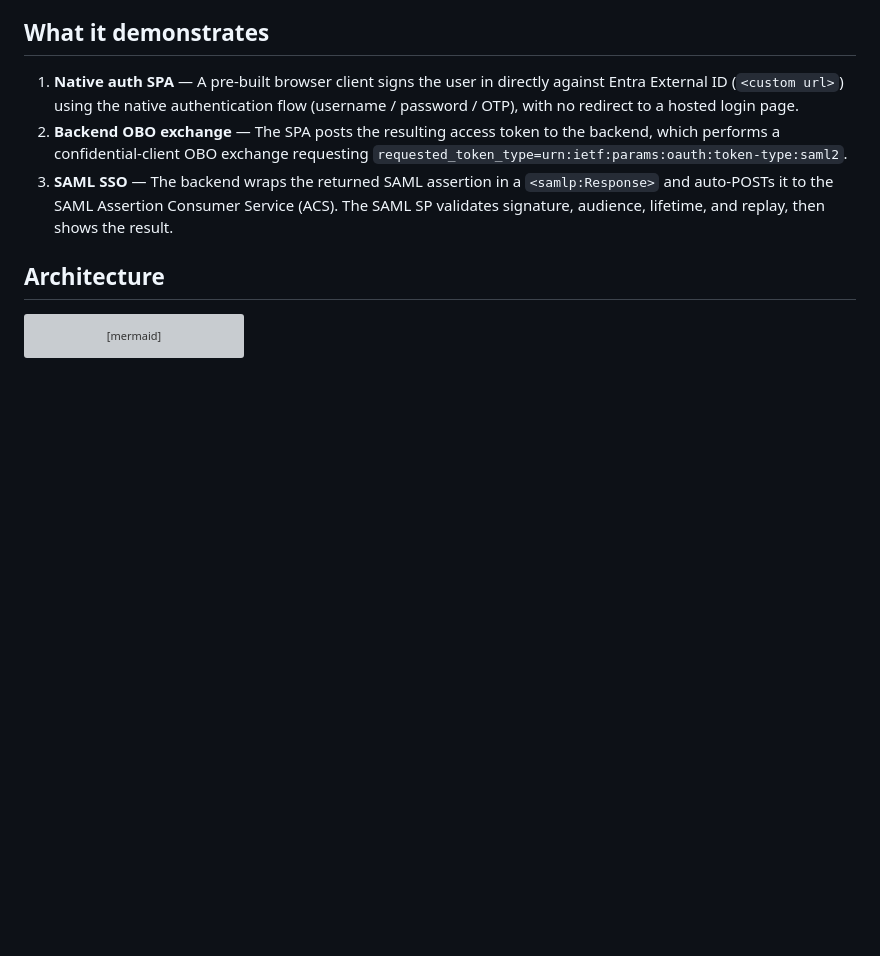
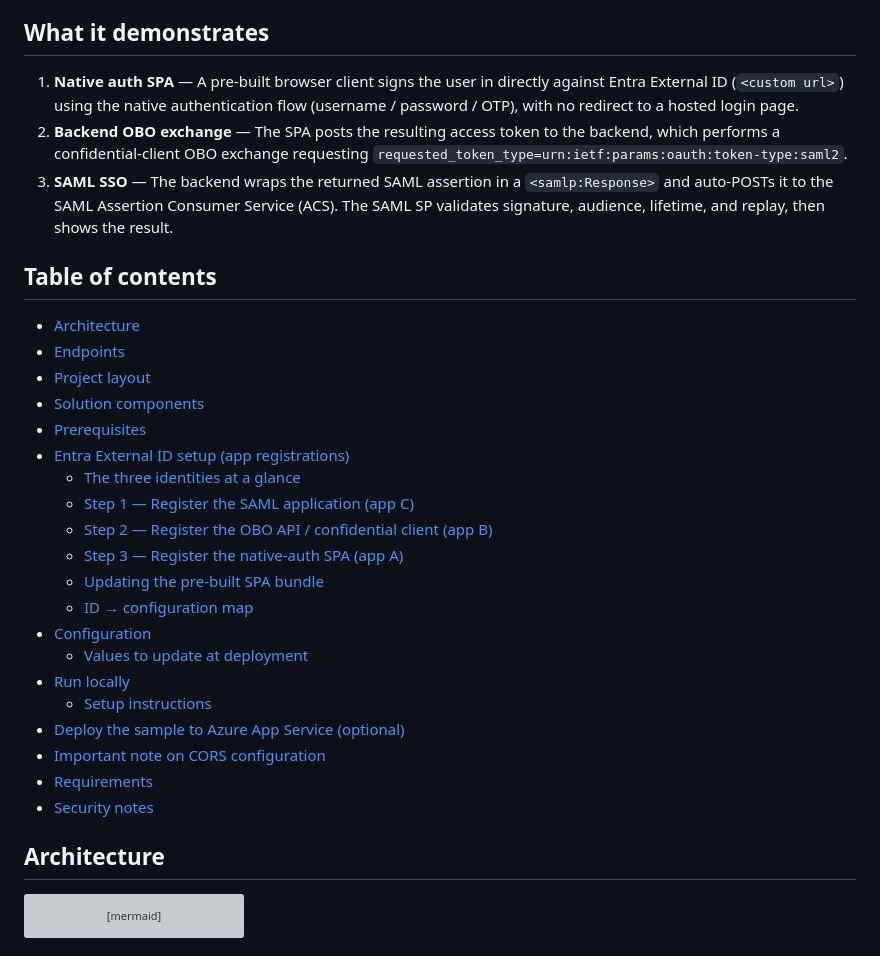
Before and after one commit to randeny/ciam, a Markdown page: saml_obo_portal/README.md, the part around the change. Rendered like a GitHub page; blank space fills up the shorter version; grey boxes are pictures that could not be loaded.

Commit message:
docs: add table of contents / navigation
Co-authored-by: Copilot <223556219+Copilot@users.noreply.github.com>
Copilot-Session: 211b07b9-8461-4943-bb13-02f1881244fd

```diff
--- a/saml_obo_portal/README.md
+++ b/saml_obo_portal/README.md
@@ -7,6 +7,29 @@ A self-contained ASP.NET Core (.NET 9) application that demonstrates **Microsoft
 1. **Native auth SPA** — A pre-built browser client signs the user in directly against Entra External ID (`<custom url>`) using the native authentication flow (username / password / OTP), with no redirect to a hosted login page.
 2. **Backend OBO exchange** — The SPA posts the resulting access token to the backend, which performs a confidential-client OBO exchange requesting `requested_token_type=urn:ietf:params:oauth:token-type:saml2`.
 3. **SAML SSO** — The backend wraps the returned SAML assertion in a `<samlp:Response>` and auto-POSTs it to the SAML Assertion Consumer Service (ACS). The SAML SP validates signature, audience, lifetime, and replay, then shows the result.
+
+## Table of contents
+
+- [Architecture](#architecture)
+- [Endpoints](#endpoints)
+- [Project layout](#project-layout)
+- [Solution components](#solution-components)
+- [Prerequisites](#prerequisites)
+- [Entra External ID setup (app registrations)](#entra-external-id-setup-app-registrations)
+  - [The three identities at a glance](#the-three-identities-at-a-glance)
+  - [Step 1 — Register the SAML application (app C)](#step-1--register-the-saml-application-app-c)
+  - [Step 2 — Register the OBO API / confidential client (app B)](#step-2--register-the-obo-api--confidential-client-app-b)
+  - [Step 3 — Register the native-auth SPA (app A)](#step-3--register-the-native-auth-spa-app-a)
+  - [Updating the pre-built SPA bundle](#updating-the-pre-built-spa-bundle)
+  - [ID → configuration map](#id--configuration-map)
+- [Configuration](#configuration)
+  - [Values to update at deployment](#values-to-update-at-deployment)
+- [Run locally](#run-locally)
+  - [Setup instructions](#setup-instructions)
+- [Deploy the sample to Azure App Service (optional)](#deploy-the-sample-to-azure-app-service-optional)
+- [Important note on CORS configuration](#important-note-on-cors-configuration)
+- [Requirements](#requirements)
+- [Security notes](#security-notes)
 
 ## Architecture
 
```
